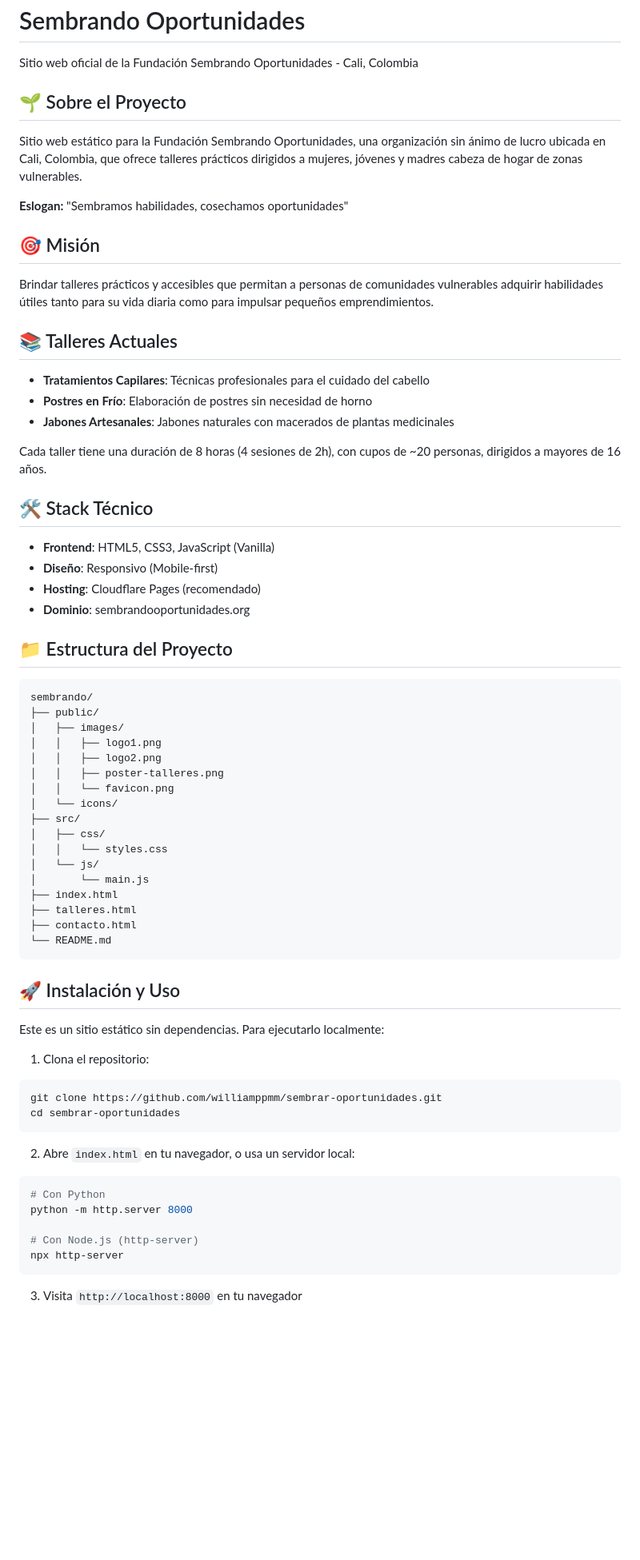
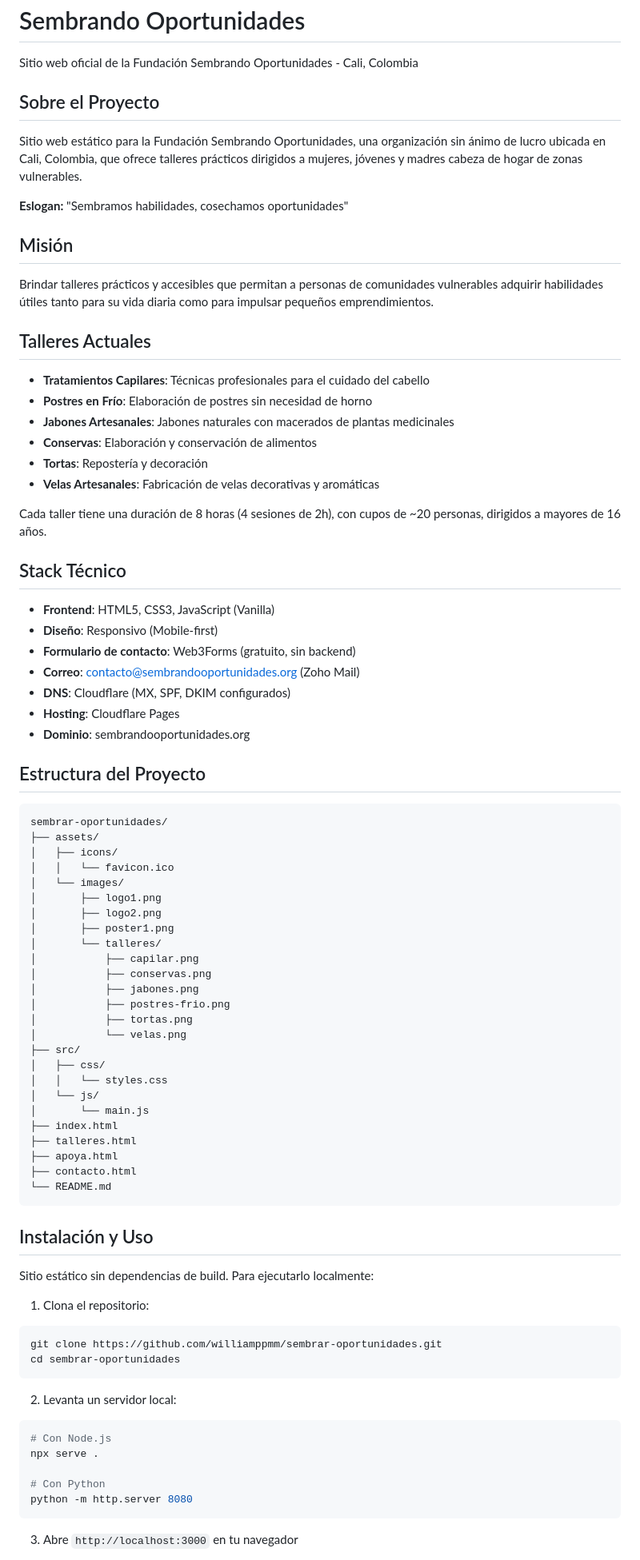
Before and after one commit to williamppmm/sembrar-oportunidades, a Markdown page: README.md, the part around one of its changes. Shown at 80% size. GitHub-like rendering; blank space fills up the shorter version.

Commit message:
Actualiza documentacion del proyecto

````diff
--- a/README.md
+++ b/README.md
@@ -2,42 +2,55 @@
 
 Sitio web oficial de la Fundación Sembrando Oportunidades - Cali, Colombia
 
-## 🌱 Sobre el Proyecto
+## Sobre el Proyecto
 
 Sitio web estático para la Fundación Sembrando Oportunidades, una organización sin ánimo de lucro ubicada en Cali, Colombia, que ofrece talleres prácticos dirigidos a mujeres, jóvenes y madres cabeza de hogar de zonas vulnerables.
 
 **Eslogan:** "Sembramos habilidades, cosechamos oportunidades"
 
-## 🎯 Misión
+## Misión
 
 Brindar talleres prácticos y accesibles que permitan a personas de comunidades vulnerables adquirir habilidades útiles tanto para su vida diaria como para impulsar pequeños emprendimientos.
 
-## 📚 Talleres Actuales
+## Talleres Actuales
 
 - **Tratamientos Capilares**: Técnicas profesionales para el cuidado del cabello
 - **Postres en Frío**: Elaboración de postres sin necesidad de horno
 - **Jabones Artesanales**: Jabones naturales con macerados de plantas medicinales
+- **Conservas**: Elaboración y conservación de alimentos
+- **Tortas**: Repostería y decoración
+- **Velas Artesanales**: Fabricación de velas decorativas y aromáticas
 
 Cada taller tiene una duración de 8 horas (4 sesiones de 2h), con cupos de ~20 personas, dirigidos a mayores de 16 años.
 
-## 🛠️ Stack Técnico
+## Stack Técnico
 
 - **Frontend**: HTML5, CSS3, JavaScript (Vanilla)
 - **Diseño**: Responsivo (Mobile-first)
-- **Hosting**: Cloudflare Pages (recomendado)
+- **Formulario de contacto**: Web3Forms (gratuito, sin backend)
+- **Correo**: contacto@sembrandooportunidades.org (Zoho Mail)
+- **DNS**: Cloudflare (MX, SPF, DKIM configurados)
+- **Hosting**: Cloudflare Pages
 - **Dominio**: sembrandooportunidades.org
 
-## 📁 Estructura del Proyecto
+## Estructura del Proyecto
 
 ```
-sembrando/
-├── public/
-│   ├── images/
-│   │   ├── logo1.png
-│   │   ├── logo2.png
-│   │   ├── poster-talleres.png
-│   │   └── favicon.png
-│   └── icons/
+sembrar-oportunidades/
+├── assets/
+│   ├── icons/
+│   │   └── favicon.ico
+│   └── images/
+│       ├── logo1.png
+│       ├── logo2.png
+│       ├── poster1.png
+│       └── talleres/
+│           ├── capilar.png
+│           ├── conservas.png
+│           ├── jabones.png
+│           ├── postres-frio.png
+│           ├── tortas.png
+│           └── velas.png
 ├── src/
 │   ├── css/
 │   │   └── styles.css
@@ -45,13 +58,14 @@ sembrando/
 │       └── main.js
 ├── index.html
 ├── talleres.html
+├── apoya.html
 ├── contacto.html
 └── README.md
 ```
 
-## 🚀 Instalación y Uso
+## Instalación y Uso
 
-Este es un sitio estático sin dependencias. Para ejecutarlo localmente:
+Sitio estático sin dependencias de build. Para ejecutarlo localmente:
 
 1. Clona el repositorio:
 ```bash
@@ -59,14 +73,14 @@ git clone https://github.com/williamppmm/sembrar-oportunidades.git
 cd sembrar-oportunidades
 ```
 
-2. Abre `index.html` en tu navegador, o usa un servidor local:
+2. Levanta un servidor local:
 ```bash
+# Con Node.js
+npx serve .
+
 # Con Python
-python -m http.server 8000
-
-# Con Node.js (http-server)
-npx http-server
+python -m http.server 8080
 ```
 
-3. Visita `http://localhost:8000` en tu navegador
+3. Abre `http://localhost:3000` en tu navegador
 
````
Also changed, not shown: other parts of README.md (+12 -21 lines).
